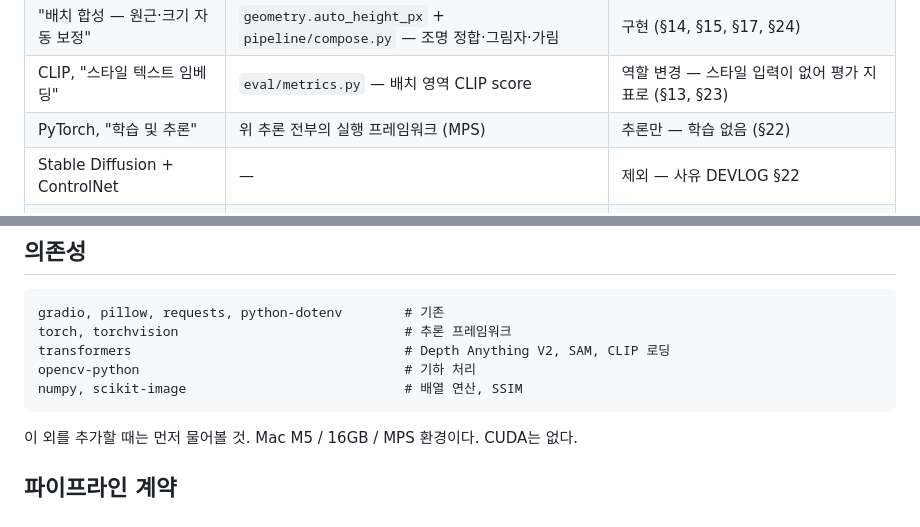
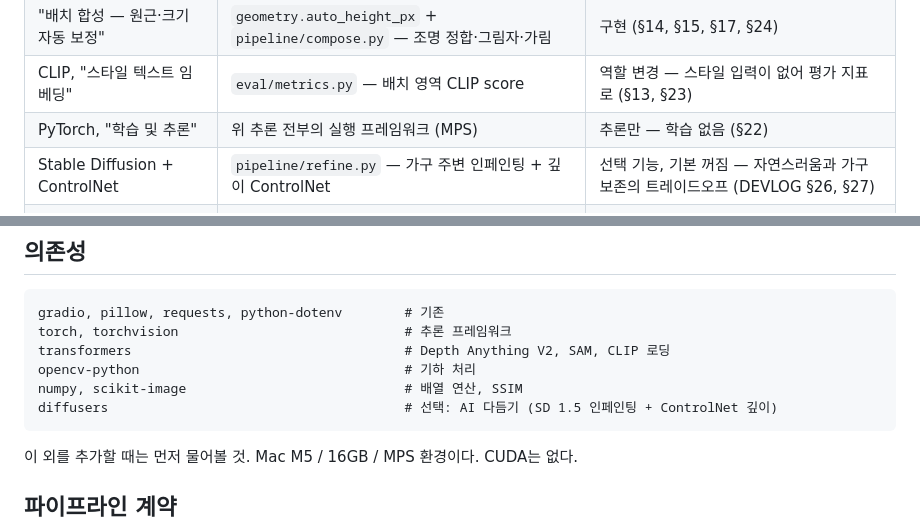
Before and after one commit to yourqxc/Capstone, a Markdown page: ai_interior.md, 2 parts joined by grey strips. Drawn GitHub-style.

````diff
--- a/ai_interior.md
+++ b/ai_interior.md
@@ -28,7 +28,7 @@ PyTorch / SAM / Depth Estimation / OpenCV / CLIP을 핵심 기술 스택으로
 | "배치 합성 — 원근·크기 자동 보정" | `geometry.auto_height_px` + `pipeline/compose.py` — 조명 정합·그림자·가림 | 구현 (§14, §15, §17, §24) |
 | CLIP, "스타일 텍스트 임베딩" | `eval/metrics.py` — 배치 영역 CLIP score | 역할 변경 — 스타일 입력이 없어 평가 지표로 (§13, §23) |
 | PyTorch, "학습 및 추론" | 위 추론 전부의 실행 프레임워크 (MPS) | 추론만 — 학습 없음 (§22) |
-| Stable Diffusion + ControlNet | — | 제외 — 사유 DEVLOG §22 |
+| Stable Diffusion + ControlNet | `pipeline/refine.py` — 가구 주변 인페인팅 + 깊이 ControlNet | 선택 기능, 기본 꺼짐 — 자연스러움과 가구 보존의 트레이드오프 (DEVLOG §26, §27) |
 | FastAPI, "모바일 앱 연동" | Gradio 웹 데모 (Gradio 서버가 FastAPI 기반) | 대체 (§22) |
 | 스타일 변환 · 다중 스타일 · 3D | — | 제외 — 기획서 6쪽이 "확장 목표"로 분류 |
 | — (기획서 외, 비교용) | `api_baseline.py` — Gemini 편집 API | 구현됨 (유료, 기본 꺼짐) |
@@ -81,6 +81,7 @@ torch, torchvision                             # 추론 프레임워크
 transformers                                   # Depth Anything V2, SAM, CLIP 로딩
 opencv-python                                  # 기하 처리
 numpy, scikit-image                            # 배열 연산, SSIM
+diffusers                                      # 선택: AI 다듬기 (SD 1.5 인페인팅 + ControlNet 깊이)
 ```
 
 이 외를 추가할 때는 먼저 물어볼 것. Mac M5 / 16GB / MPS 환경이다. CUDA는 없다.
````
Also changed, not shown: ai-interior/DEVLOG.md (+18 -1 lines), ai-interior/README.md (+7 -1 lines), ai-interior/docs/evidence/25_앱_AI다듬기.png (added), 4 other files.
